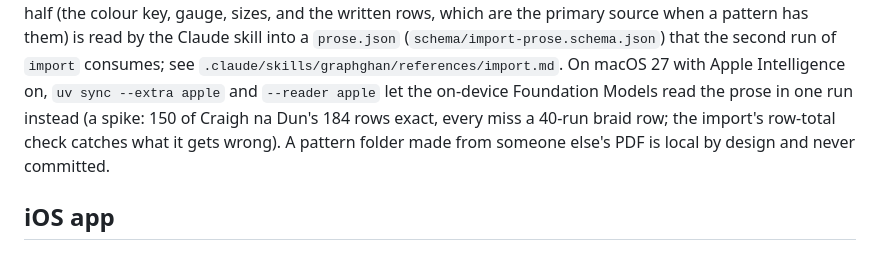
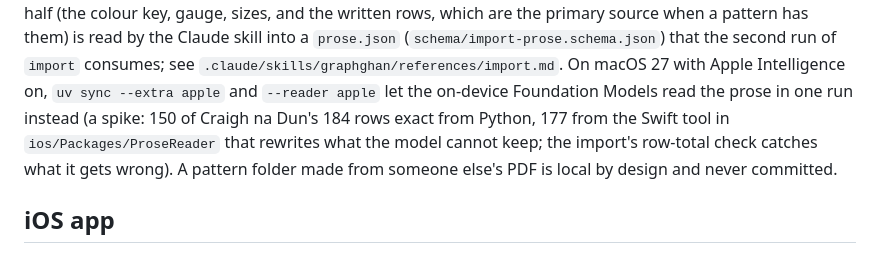
Before and after one commit to tylervick/graphghan, a Markdown page: README.md, the part around the change. GitHub-like rendering.

Commit message:
docs: record the Swift reader's second-pass measurement (spec §9)
Co-Authored-By: Claude Fable 5.1 <noreply@anthropic.com>

```diff
--- a/README.md
+++ b/README.md
@@ -86,8 +86,9 @@ prose half (the colour key, gauge, sizes, and the written rows, which are the pr
 pattern has them) is read by the Claude skill into a `prose.json` (`schema/import-prose.schema.json`)
 that the second run of `import` consumes; see `.claude/skills/graphghan/references/import.md`. On
 macOS 27 with Apple Intelligence on, `uv sync --extra apple` and `--reader apple` let the on-device
-Foundation Models read the prose in one run instead (a spike: 150 of Craigh na Dun's 184 rows exact, every miss a
-40-run braid row; the import's row-total check catches what it gets wrong). A pattern folder made from someone
+Foundation Models read the prose in one run instead (a spike: 150 of Craigh na Dun's 184 rows exact from Python, 177 from the Swift
+tool in `ios/Packages/ProseReader` that rewrites what the model cannot keep; the import's row-total
+check catches what it gets wrong). A pattern folder made from someone
 else's PDF is local by design and never committed.
 
 ## iOS app
```
Also changed, not shown: 2 other files.
